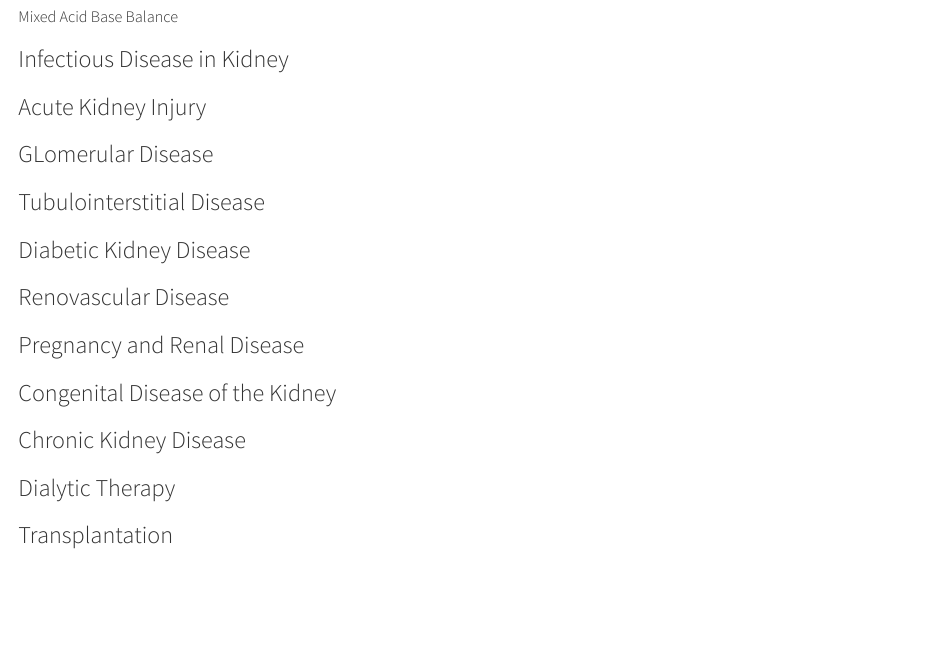
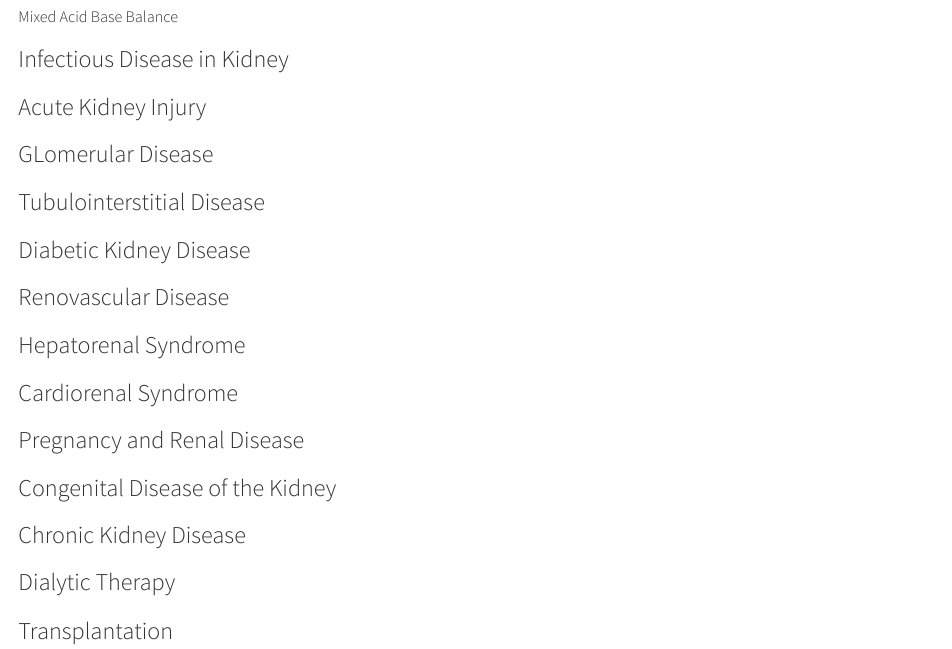
Before and after one commit to wiryadana/Notebooks, a Quarto document (nefrology.qmd): the page in a window 1100 px wide, from 1010 px down. Rendered offline with R 4.5, knitr and Pandoc in place of Quarto, with nearby package versions.

Commit message:
Add hepatorenal
add hepatorenal dan cardiorenal subbab

```diff
--- a/nefrology.qmd
+++ b/nefrology.qmd
@@ -59,6 +59,10 @@ Most potassium is in the ICF. Most body potassium is intracellular, with only 1%
 ### Diabetic Kidney Disease
 
 ### Renovascular Disease
+
+### Hepatorenal Syndrome
+
+### Cardiorenal Syndrome
 
 ### Pregnancy and Renal Disease
 
```
Also changed, not shown: docs/search.json, 66 other files.
